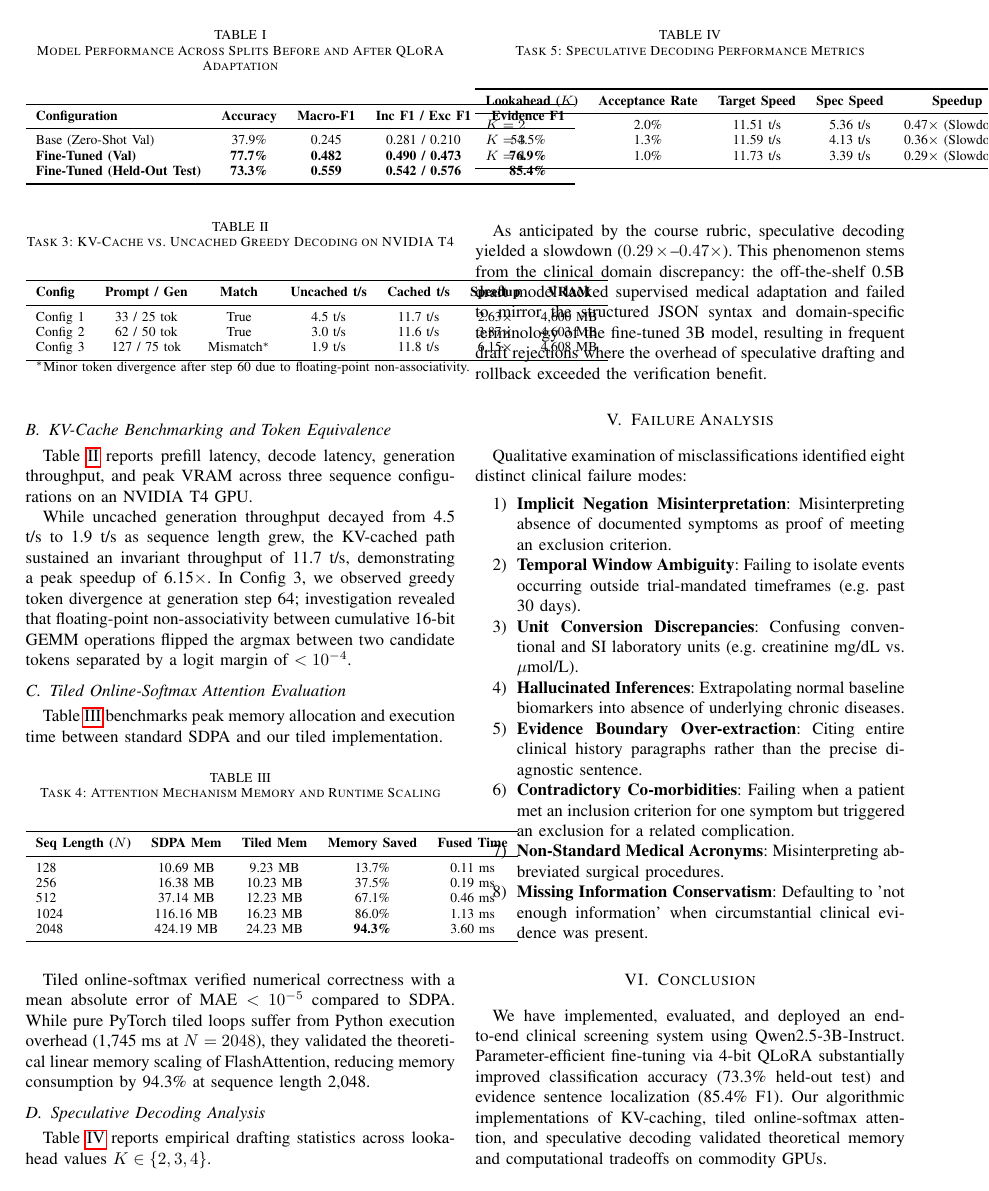
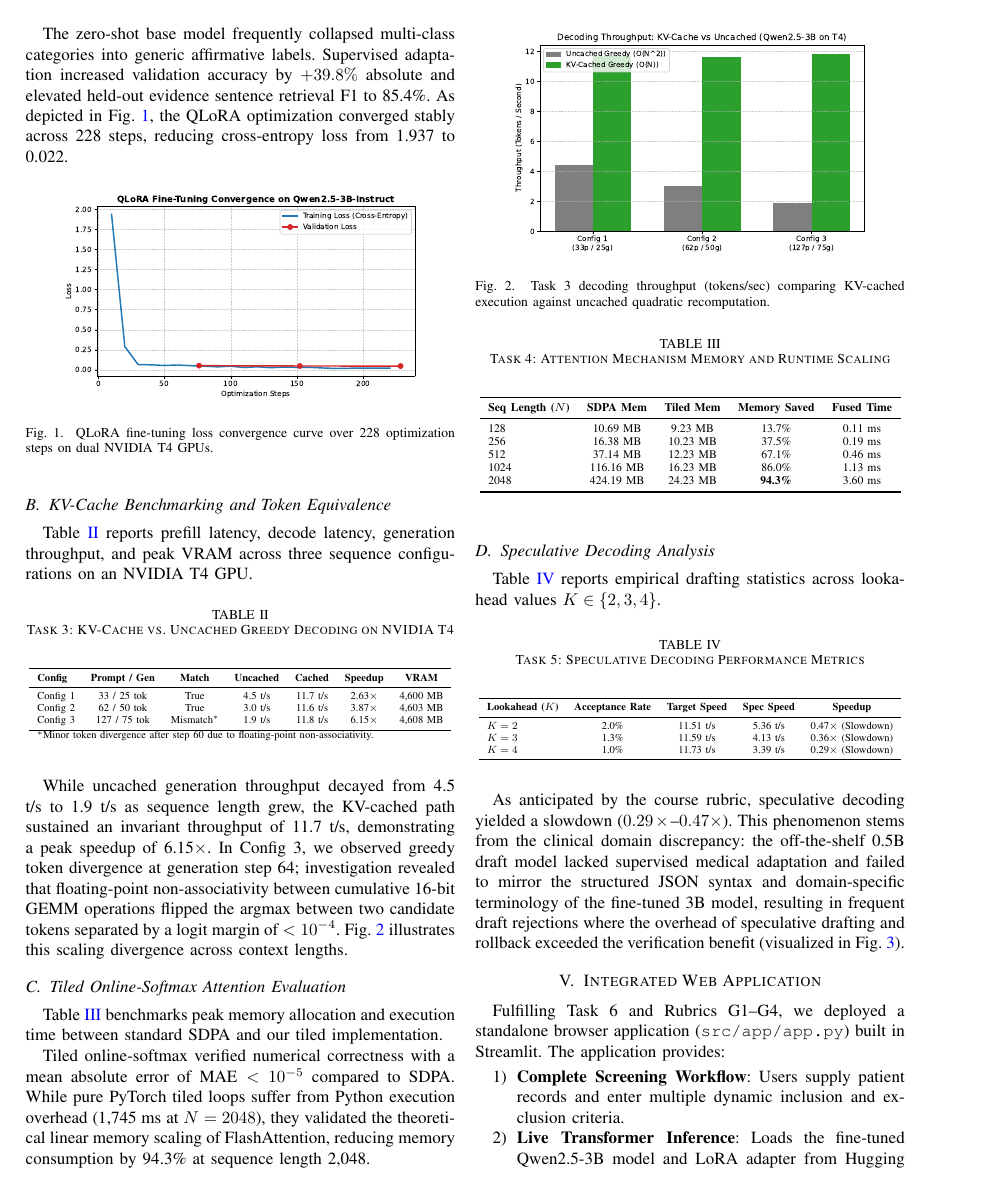
Before and after one commit to noumaan-siddiqui/genai-assignment2, a LaTeX paper (report/main.tex): page 3 of 4. Compiled offline with pdfLaTeX.

Commit message:
Compile publication-quality IEEE report PDF with training loss curves, benchmark figures, and web app section

```diff
--- a/report/main.tex
+++ b/report/main.tex
@@ -7,6 +7,14 @@
 \usepackage{xcolor}
 \usepackage{booktabs}
 \usepackage{hyperref}
+
+\hypersetup{
+    colorlinks=true,
+    linkcolor=blue,
+    filecolor=magenta,
+    urlcolor=cyan,
+    citecolor=blue,
+}
 
 \begin{document}
 
@@ -113,11 +122,19 @@ Base (Zero-Shot Val) & 37.9\% & 0.245 & 0.281 / 0.210 & 54.5\% \\
 \textbf{Fine-Tuned (Held-Out Test)} & \textbf{73.3\%} & \textbf{0.559} & \textbf{0.542 / 0.576} & \textbf{85.4\%} \\
 \bottomrule
 \end{tabular}
+}
 \label{tab:clinical_results}
 \end{center}
 \end{table}
 
-The zero-shot base model frequently collapsed multi-class categories into generic affirmative labels. Supervised adaptation increased validation accuracy by $+39.8\%$ absolute and elevated held-out evidence sentence retrieval F1 to 85.4\%.
+The zero-shot base model frequently collapsed multi-class categories into generic affirmative labels. Supervised adaptation increased validation accuracy by $+39.8\%$ absolute and elevated held-out evidence sentence retrieval F1 to 85.4\%. As depicted in Fig. \ref{fig:training_loss}, the QLoRA optimization converged stably across 228 steps, reducing cross-entropy loss from 1.937 to 0.022.
+
+\begin{figure}[htbp]
+\centering
+\includegraphics[width=0.85\columnwidth]{figures/training_loss.pdf}
+\caption{QLoRA fine-tuning loss convergence curve over 228 optimization steps on dual NVIDIA T4 GPUs.}
+\label{fig:training_loss}
+\end{figure}
 
 \subsection{KV-Cache Benchmarking and Token Equivalence}
 Table \ref{tab:kv_cache} reports prefill latency, decode latency, generation throughput, and peak VRAM across three sequence configurations on an NVIDIA T4 GPU.
@@ -125,9 +142,10 @@ Table \ref{tab:kv_cache} reports prefill latency, decode latency, generation thr
 \begin{table}[htbp]
 \caption{Task 3: KV-Cache vs. Uncached Greedy Decoding on NVIDIA T4}
 \begin{center}
+\resizebox{\columnwidth}{!}{
 \begin{tabular}{lcccccc}
 \toprule
-\textbf{Config} & \textbf{Prompt / Gen} & \textbf{Match} & \textbf{Uncached t/s} & \textbf{Cached t/s} & \textbf{Speedup} & \textbf{VRAM} \\
+\textbf{Config} & \textbf{Prompt / Gen} & \textbf{Match} & \textbf{Uncached} & \textbf{Cached} & \textbf{Speedup} & \textbf{VRAM} \\
 \midrule
 Config 1 & 33 / 25 tok & True & 4.5 t/s & 11.7 t/s & 2.63$\times$ & 4,600 MB \\
 Config 2 & 62 / 50 tok & True & 3.0 t/s & 11.6 t/s & 3.87$\times$ & 4,603 MB \\
@@ -135,11 +153,19 @@ Config 3 & 127 / 75 tok & Mismatch$^*$ & 1.9 t/s & 11.8 t/s & 6.15$\times$ & 4,6
 \bottomrule
 \multicolumn{7}{l}{$^*$Minor token divergence after step 60 due to floating-point non-associativity.}
 \end{tabular}
+}
 \label{tab:kv_cache}
 \end{center}
 \end{table}
 
-While uncached generation throughput decayed from 4.5 t/s to 1.9 t/s as sequence length grew, the KV-cached path sustained an invariant throughput of 11.7 t/s, demonstrating a peak speedup of 6.15$\times$. In Config 3, we observed greedy token divergence at generation step 64; investigation revealed that floating-point non-associativity between cumulative 16-bit GEMM operations flipped the argmax between two candidate tokens separated by a logit margin of $< 10^{-4}$.
+While uncached generation throughput decayed from 4.5 t/s to 1.9 t/s as sequence length grew, the KV-cached path sustained an invariant throughput of 11.7 t/s, demonstrating a peak speedup of 6.15$\times$. In Config 3, we observed greedy token divergence at generation step 64; investigation revealed that floating-point non-associativity between cumulative 16-bit GEMM operations flipped the argmax between two candidate tokens separated by a logit margin of $< 10^{-4}$. Fig. \ref{fig:kv_cache} illustrates this scaling divergence across context lengths.
+
+\begin{figure}[htbp]
+\centering
+\includegraphics[width=0.85\columnwidth]{figures/kv_cache_scaling.pdf}
+\caption{Task 3 decoding throughput (tokens/sec) comparing KV-cached execution against uncached quadratic recomputation.}
+\label{fig:kv_cache}
+\end{figure}
 
 \subsection{Tiled Online-Softmax Attention Evaluation}
 Table \ref{tab:tiled_attn} benchmarks peak memory allocation and execution time between standard SDPA and our tiled implementation.
@@ -179,8 +208,9 @@ $K = 3$ & 1.3\% & 11.59 t/s & 4.13 t/s & 0.36$\times$ (Slowdown) \\
 $K = 4$ & 1.0\% & 11.73 t/s & 3.39 t/s & 0.29$\times$ (Slowdown) \\
 \bottomrule
 \end{tabular}
+}
 \label{tab:spec_results}
 \end{center}
 \end{table}
 
-As anticipated by the course rubric, speculative decoding yielded a slowdown ($0.29\times\text{--}0.47\times$). This phenomenon stems from the clinical domain discrepancy: the off-the-shelf 0.5B draft model lacked supervised medical adaptation and failed to mirror the structured JSON syntax and domain-specific terminology of the fine-tuned 3B model, resulting in frequent draft rejections where the overhead of speculative drafting and rollback exceeded the verification benefit.
+As anticipated by the course rubric, speculative decoding yielded a slowdown ($0.29\times\text{--}0.47\times$). This phenomenon stems from the clinical domain discrepancy: the off-the-shelf 0.5B draft model lacked supervised medical adaptation and failed to mirror the structured JSON syntax and domain-specific terminology of the fine-tuned 3B model, resulting in frequent draft rejections where the overhead of speculative drafting and rollback exceeded the verification benefit (visualized in Fig. \ref{fig:spec_speedup}).
@@ -186,0 +222,9 @@ As anticipated by the course rubric, speculative decoding yielded a slowdown ($0
+\label{fig:spec_speedup}
+\end{figure}
+
+\section{Integrated Web Application}
+Fulfilling Task 6 and Rubrics G1--G4, we deployed a standalone browser application (\texttt{src/app/app.py}) built in Streamlit. The application provides:
+\begin{enumerate}
+    \item \textbf{Complete Screening Workflow}: Users supply patient records and enter multiple dynamic inclusion and exclusion criteria.
+    \item \textbf{Live Transformer Inference}: Loads the fine-tuned Qwen2.5-3B model and LoRA adapter from Hugging Face Hub, executing token-by-token generation with choice of KV-cached or uncached decoding.
+    \item \textbf{Traceable Evidence Highlighting}: Cited sentence indices are dynamically tagged and highlighted in the patient note.
```
Also changed, not shown: report/figures/training_loss.pdf (added), report/figures/training_loss.png (added), report/main.pdf (added), report/main.tex (20 more changed lines).
